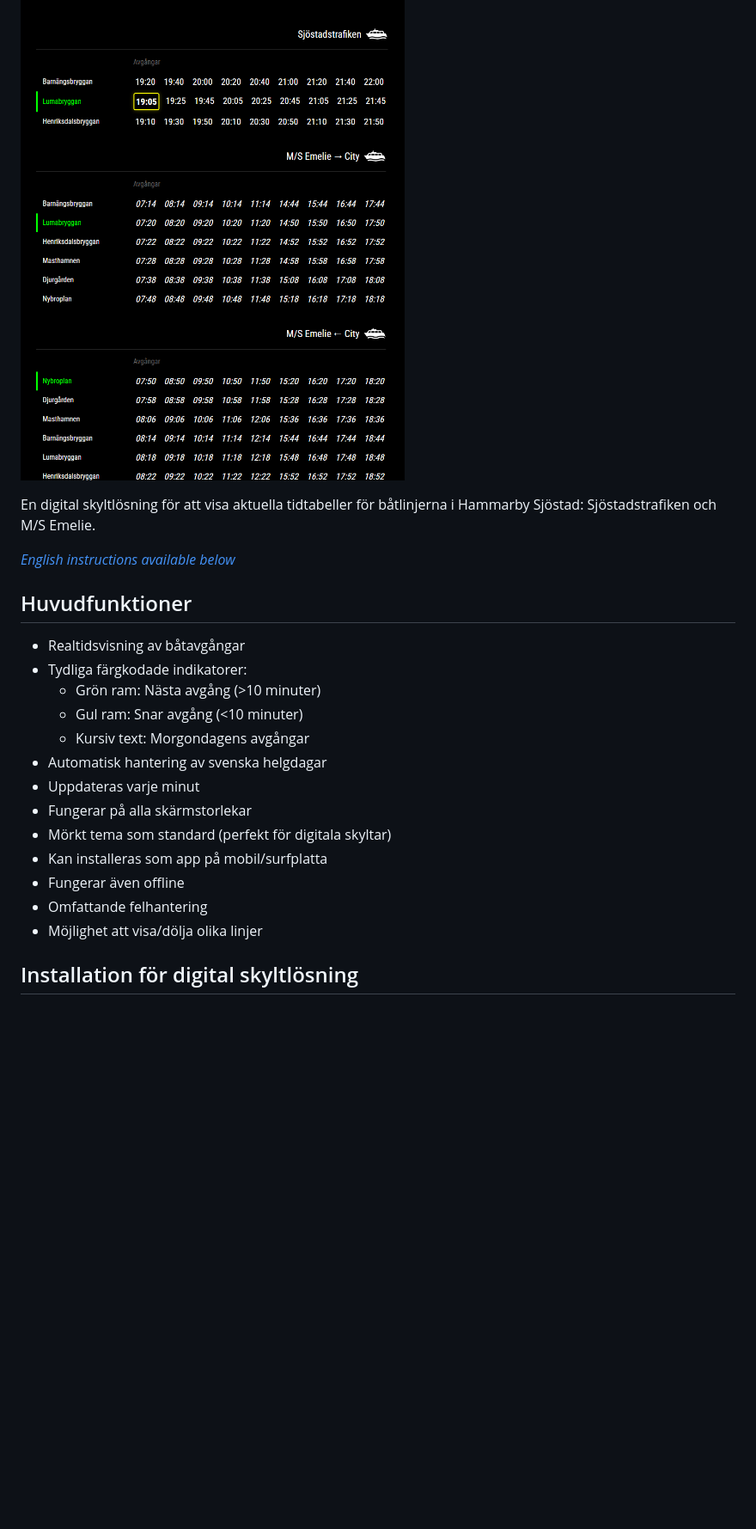
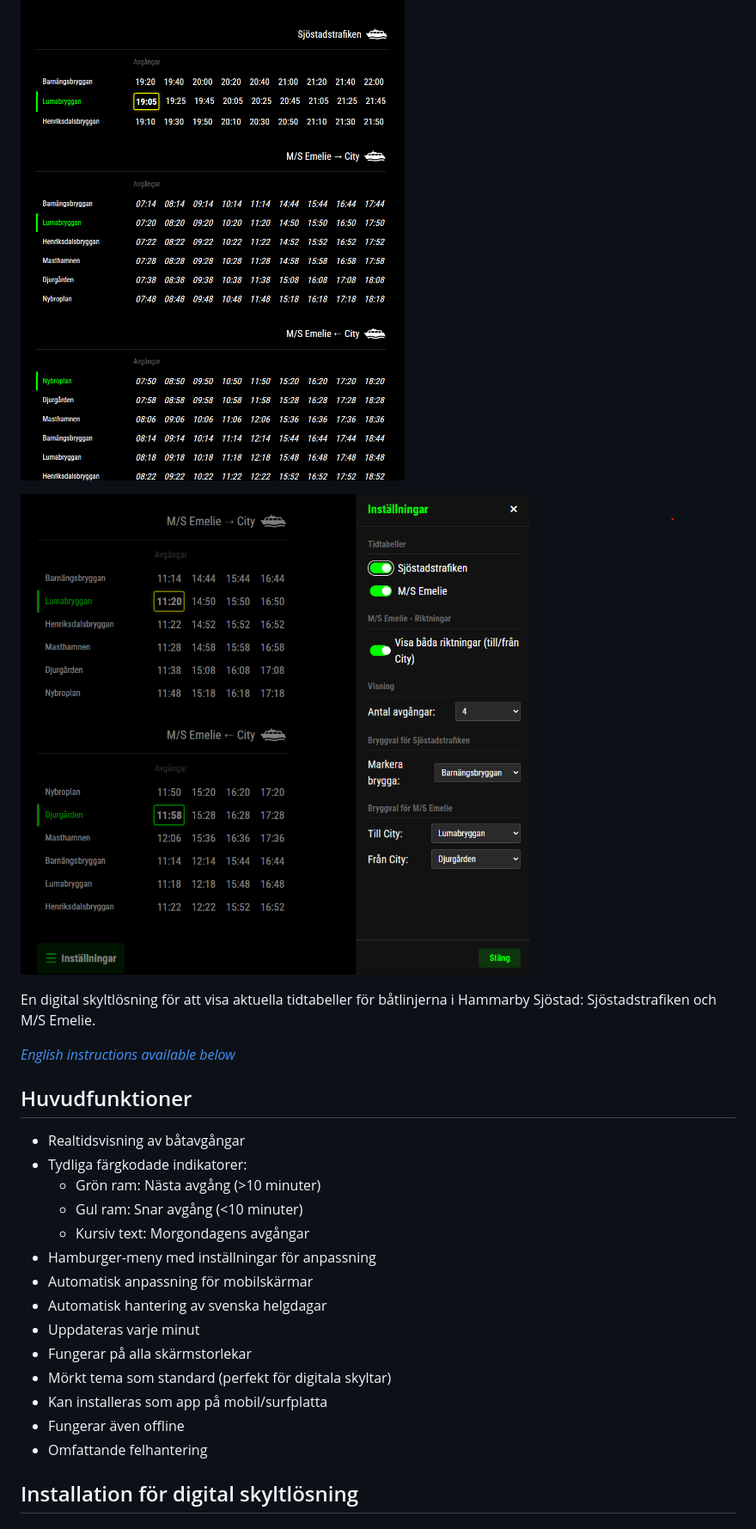
Before and after one commit to cgillinger/ressel-static, a Markdown page: readme.md, the part around the change printed below. Shown: that part at 86% size. Drawn GitHub-style; pictures changed too: images/screenshot2.png (added); blank space fills up the shorter version.

```diff
--- a/readme.md
+++ b/readme.md
@@ -1,6 +1,8 @@
 # Sjöstadsfärjetrafiken
 
 ![Sjöstadsfärjetrafiken Screenshot](images/screenshot.png)
+
+![Sjöstadsfärjetrafiken med meny för personliga inställningar](images/screenshot2.png)
 
 En digital skyltlösning för att visa aktuella tidtabeller för båtlinjerna i Hammarby Sjöstad: Sjöstadstrafiken och M/S Emelie.
 
@@ -13,6 +15,8 @@ En digital skyltlösning för att visa aktuella tidtabeller för båtlinjerna i
   - Grön ram: Nästa avgång (>10 minuter)
   - Gul ram: Snar avgång (<10 minuter)
   - Kursiv text: Morgondagens avgångar
+- Hamburger-meny med inställningar för anpassning
+- Automatisk anpassning för mobilskärmar
 - Automatisk hantering av svenska helgdagar
 - Uppdateras varje minut
 - Fungerar på alla skärmstorlekar
@@ -20,7 +24,6 @@ En digital skyltlösning för att visa aktuella tidtabeller för båtlinjerna i
 - Kan installeras som app på mobil/surfplatta
 - Fungerar även offline
 - Omfattande felhantering
-- Möjlighet att visa/dölja olika linjer
 
 ## Installation för digital skyltlösning
 
```
Also changed, not shown: other parts of readme.md (+54 -69 lines).
